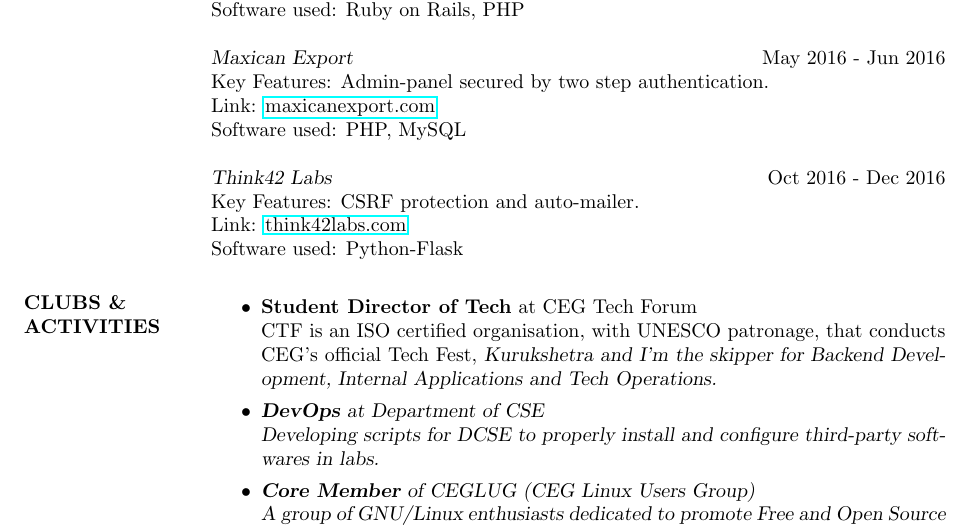
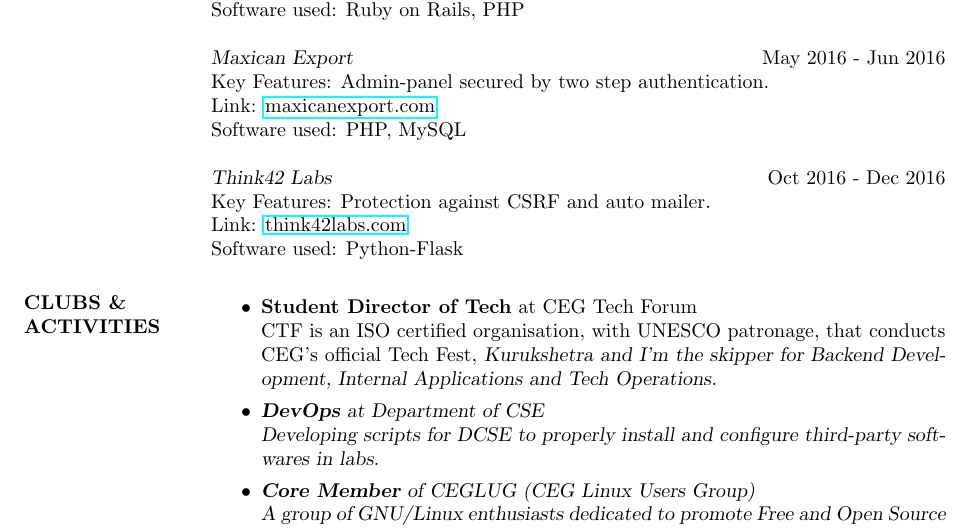
Before and after one commit to prabhakaran9397/resume, a LaTeX CV (resume.tex): part of page 2 of 2, cut so that both start at the same text. Compiled offline with pdfLaTeX.

Commit message:
final changes made

```diff
--- a/resume.tex
+++ b/resume.tex
@@ -113,7 +113,7 @@ Link: \href{http://maxicanexport.com}{maxicanexport.com} \\
 Software used: PHP, MySQL \\
 \\
 {\sl Think42 Labs} \hfill Oct 2016 - Dec 2016 \\
-Key Features: CSRF protection and auto-mailer.\\
+Key Features: Protection against CSRF and auto mailer.\\
 Link: \href{http://think42labs.com}{think42labs.com} \\
 Software used: Python-Flask
 %----------------------------------------------------------------------------------------
```
Also changed, not shown: resume.pdf.
